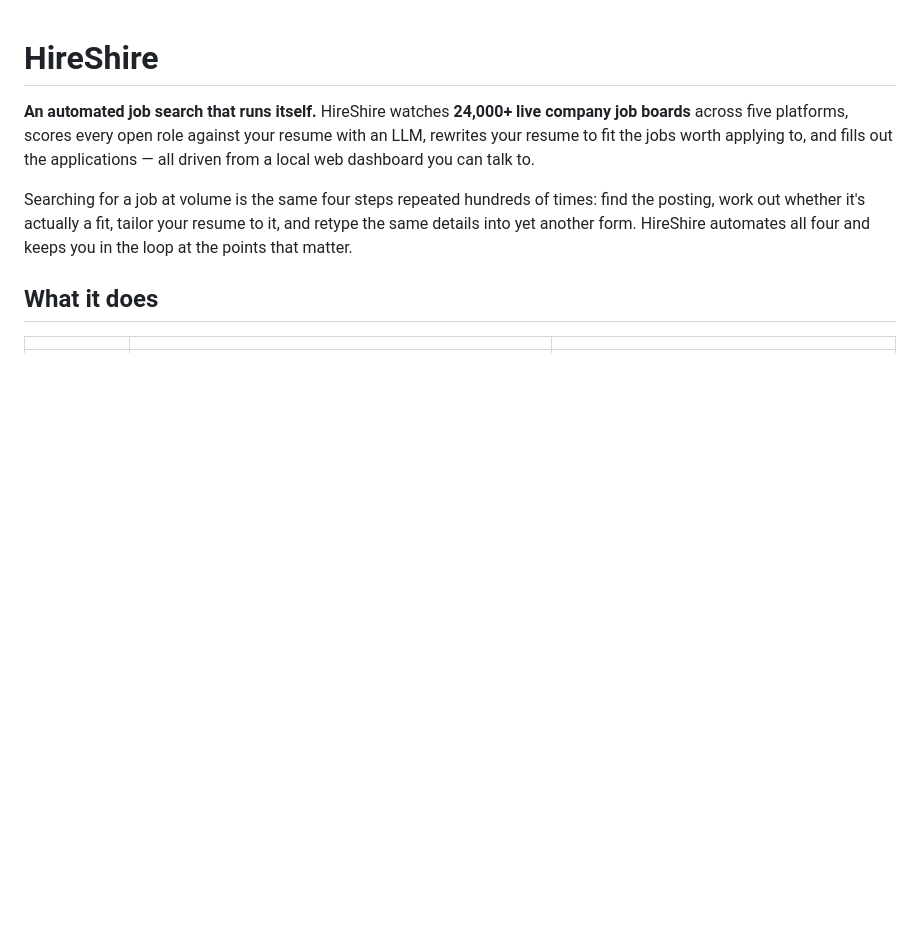
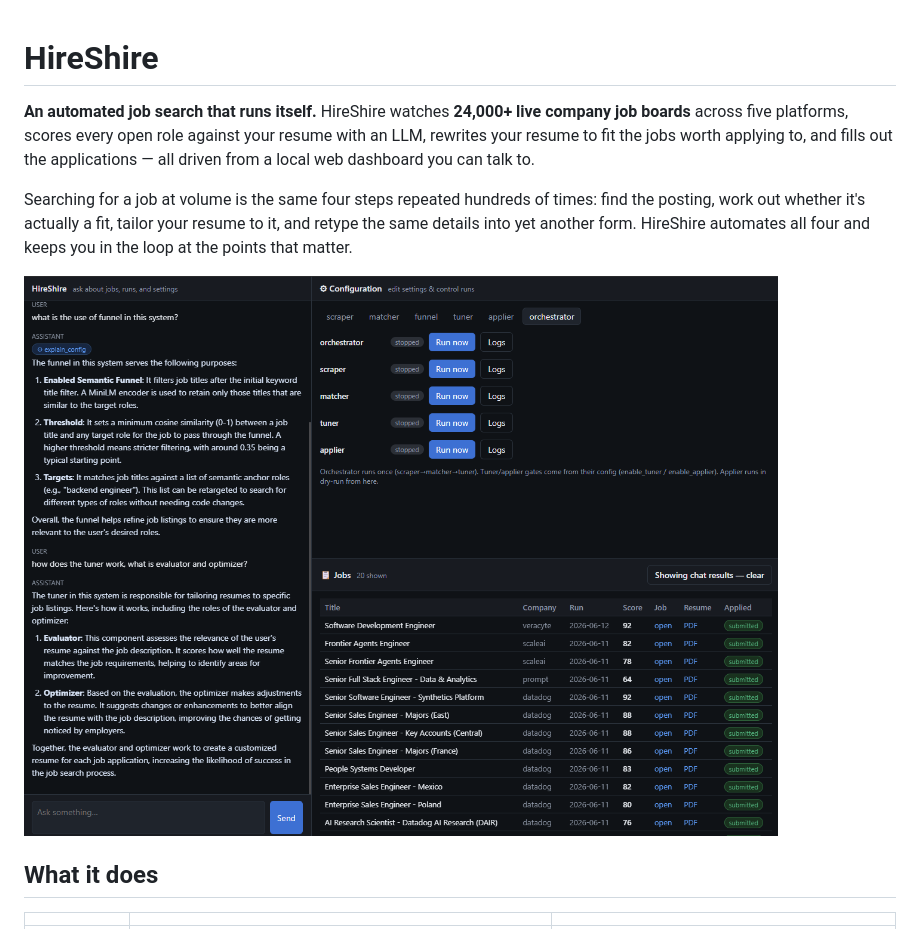
Before and after one commit to slowloris-98/HireShire, a Markdown page: README.md, the part around the change. Rendered like a GitHub page; pictures changed too: docs/dashboard_filled.png (added); blank space fills up the shorter version.

Commit message:
Add: Screenshots

```diff
--- a/README.md
+++ b/README.md
@@ -8,6 +8,10 @@ talk to.
 Searching for a job at volume is the same four steps repeated hundreds of times: find the posting, work
 out whether it's actually a fit, tailor your resume to it, and retype the same details into yet another
 form. HireShire automates all four and keeps you in the loop at the points that matter.
+
+<!-- ![HireShire Dashboard Startup](docs/dashboard_new.png) -->
+![HireShire Dashboard Populated](docs/dashboard_filled.png)
+
 
 ## What it does
 
```
Also changed, not shown: docs/dashboard_new.png (added).
